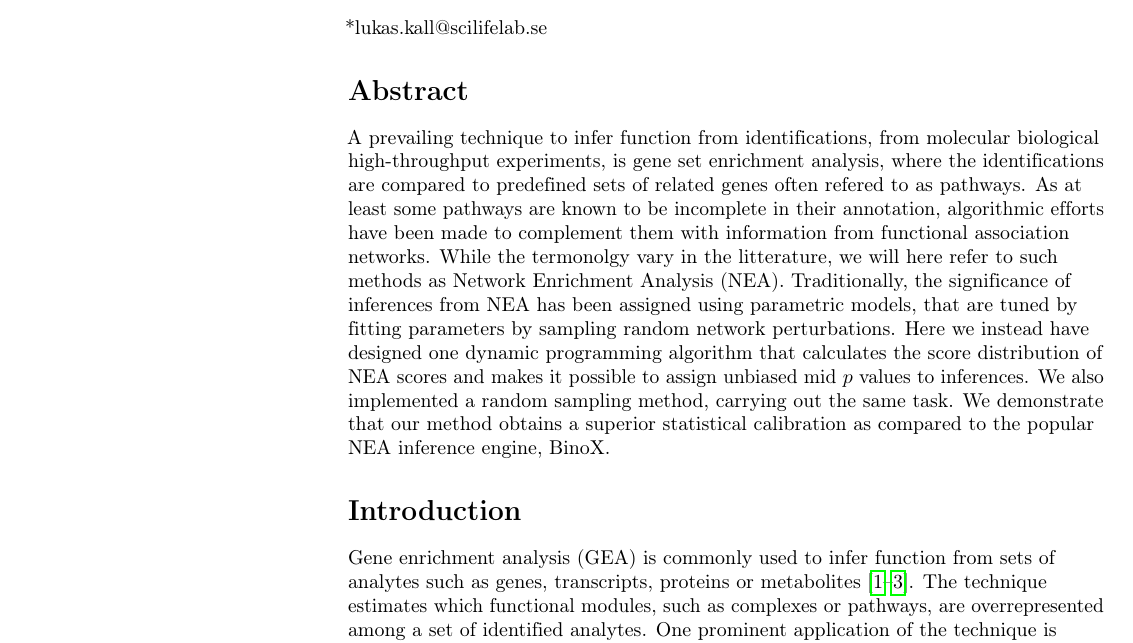
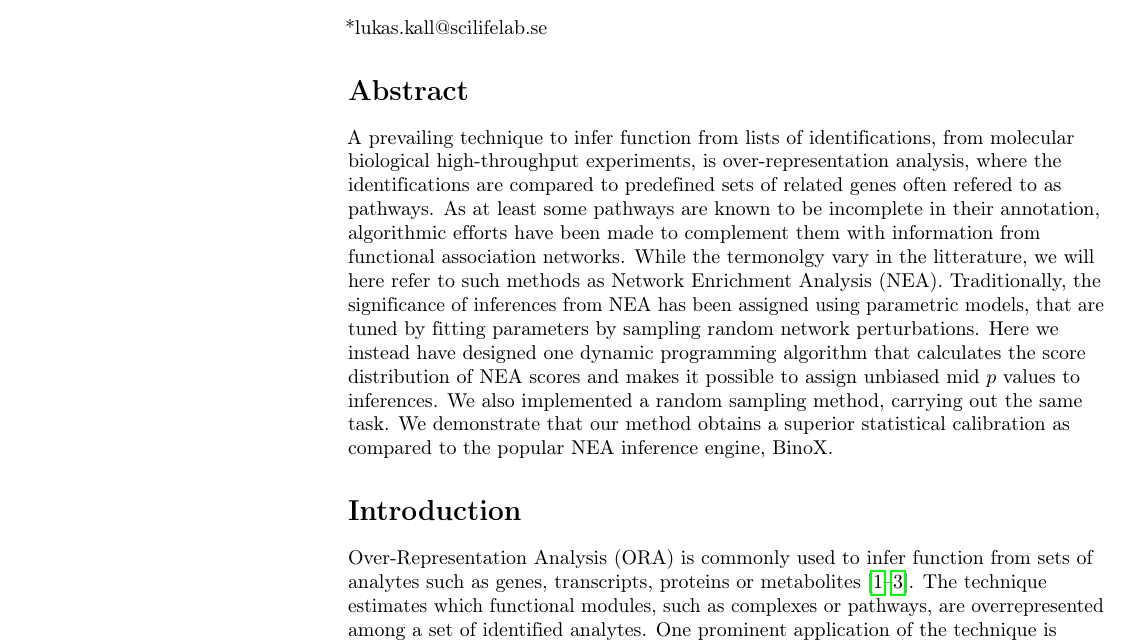
Before and after one commit to statisticalbiotechnology/genesetdp, a LaTeX document (doc/genesetdp.tex): part of page 1 of 8, cut so that both start at the same text. Compiled offline with pdfLaTeX.

Commit message:
GEA -> ORA after talking to Andrey

```diff
--- a/doc/genesetdp.tex
+++ b/doc/genesetdp.tex
@@ -123,9 +123,9 @@ Lukas K\"{a}ll\textsuperscript{1,*}
 \end{flushleft}
 % Please keep the abstract below 300 words
 \section*{Abstract}
-A prevailing technique to infer function from identifications, from molecular biological high-throughput experiments, is gene set enrichment analysis, where the identifications are compared to predefined sets of related genes often refered to as pathways. As at least some pathways are known to be incomplete in their annotation, algorithmic efforts have been made to complement them with information from functional association networks. While the termonolgy vary in the litterature, we will here refer to such methods as Network Enrichment Analysis (NEA). Traditionally, the significance of inferences from NEA has been assigned using parametric models, that are tuned by fitting parameters by sampling random network perturbations. Here we instead have designed one dynamic programming  algorithm that calculates the score distribution of NEA scores and makes it possible to assign unbiased mid $p$~values to inferences. We also implemented a random sampling method, carrying out the same task. We demonstrate that our method obtains a superior statistical calibration as compared to the popular NEA inference engine, BinoX.
+A prevailing technique to infer function from lists of identifications, from molecular biological high-throughput experiments, is over-representation analysis, where the identifications are compared to predefined sets of related genes often refered to as pathways. As at least some pathways are known to be incomplete in their annotation, algorithmic efforts have been made to complement them with information from functional association networks. While the termonolgy vary in the litterature, we will here refer to such methods as Network Enrichment Analysis (NEA). Traditionally, the significance of inferences from NEA has been assigned using parametric models, that are tuned by fitting parameters by sampling random network perturbations. Here we instead have designed one dynamic programming  algorithm that calculates the score distribution of NEA scores and makes it possible to assign unbiased mid $p$~values to inferences. We also implemented a random sampling method, carrying out the same task. We demonstrate that our method obtains a superior statistical calibration as compared to the popular NEA inference engine, BinoX.
 
 \section*{Introduction}
 
-Gene enrichment analysis (GEA) is commonly used to infer function from sets of analytes such as genes, transcripts, proteins or metabolites\cite{tavazoie1999systematic,khatri2012ten,goeman2007analyzing}. The technique estimates which functional modules, such as complexes or pathways, are overrepresented among a set of identified analytes. One prominent application of the technique is expression analysis, where GEA is regularly used to assess alternation in pathway activity by examining significantly different concentrations of analytes between biological conditions, such as disease state or treatment group.
+Over-Representation Analysis (ORA) is commonly used to infer function from sets of analytes such as genes, transcripts, proteins or metabolites\cite{tavazoie1999systematic,khatri2012ten,goeman2007analyzing}. The technique estimates which functional modules, such as complexes or pathways, are overrepresented among a set of identified analytes. One prominent application of the technique is expression analysis, where ORA is regularly used to assess alternation in pathway activity by examining significantly different concentrations of analytes between biological conditions, such as disease state or treatment group.
 
```
Also changed, not shown: doc/genesetdp.tex (4 more changed lines).
